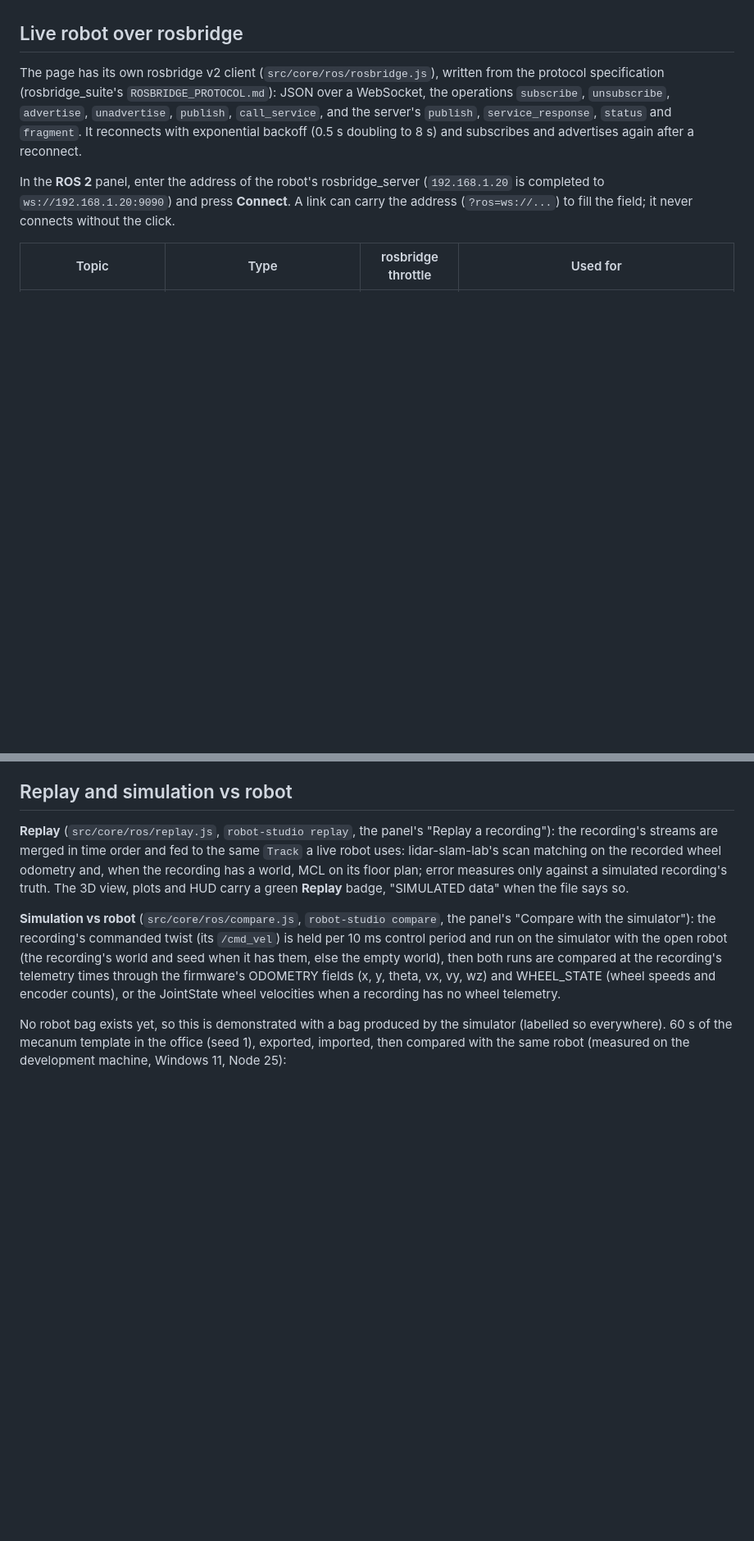
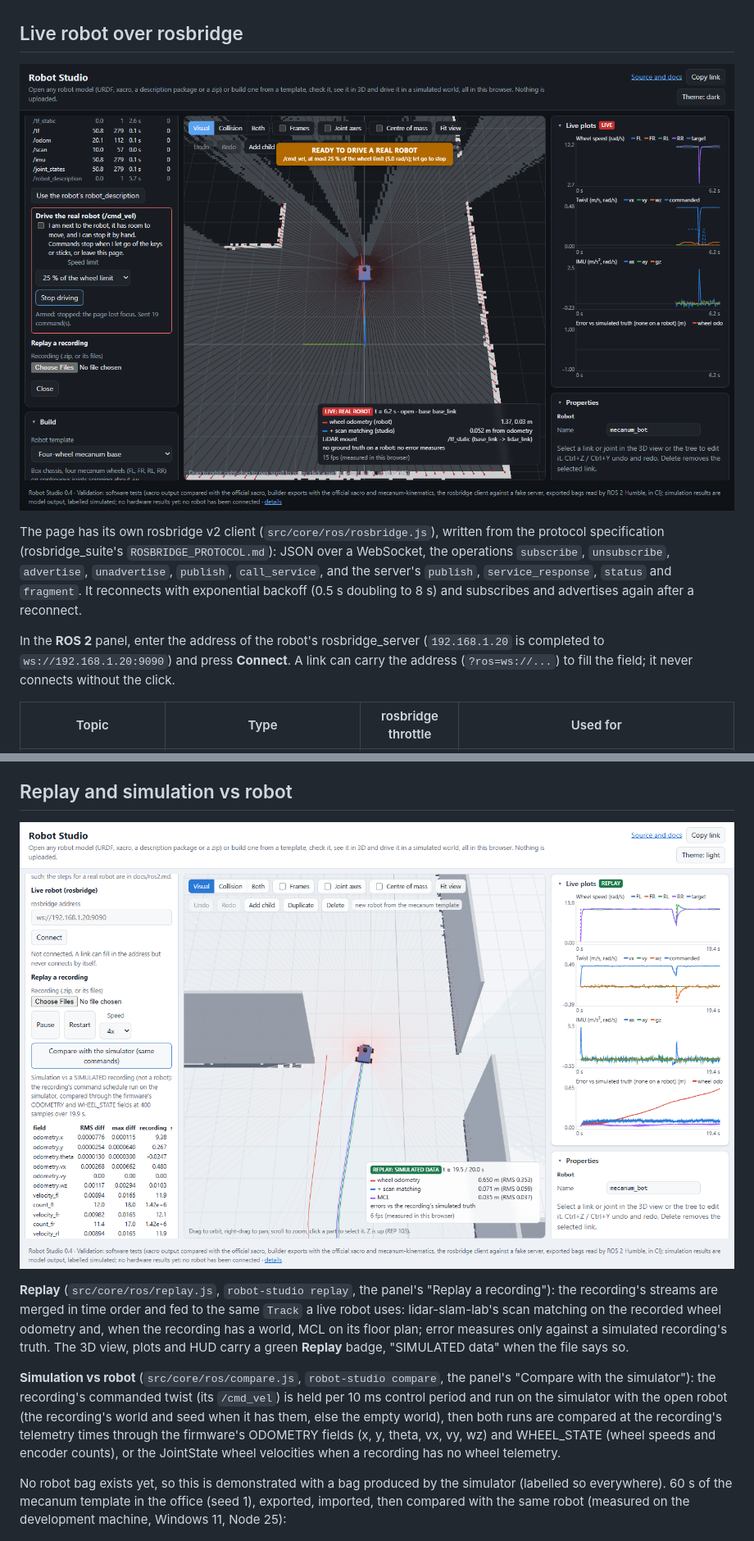
Before and after one commit to projectbin07-stack/robot-studio, a Markdown page: docs/ros2.md, 2 parts joined by grey strips. Shown at 82% size. Drawn GitHub-style; pictures changed too: docs/img/ros-live-dark.png (added), docs/img/ros-replay-light.png (added); blank space fills up the shorter version.

```diff
--- a/docs/ros2.md
+++ b/docs/ros2.md
@@ -27,6 +27,8 @@ robot has been read; the steps for the owner's MentorPi are in
 - [Limitations](#limitations)
 
 ## Live robot over rosbridge
+
+![Live view connected to the fake rosbridge server replaying simulated fixtures (not a robot)](img/ros-live-dark.png)
 
 The page has its own rosbridge v2 client (`src/core/ros/rosbridge.js`),
 written from the protocol specification (rosbridge_suite's
@@ -202,6 +204,8 @@ LaserScan beam (and every numeric array) instead of only its length, `echo
 54).
 
 ## Replay and simulation vs robot
+
+![Replay of a simulated run imported from its bag, with the comparison against the simulator](img/ros-replay-light.png)
 
 **Replay** (`src/core/ros/replay.js`, `robot-studio replay`, the panel's
 "Replay a recording"): the recording's streams are merged in time order and
```
Also changed, not shown: README.md (+8 -0 lines).
